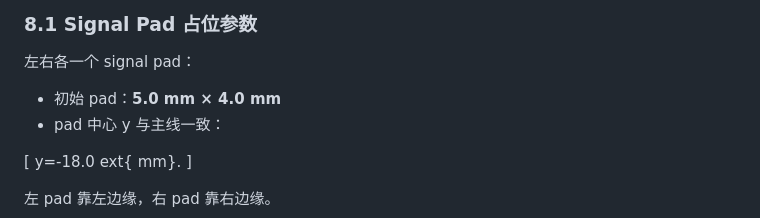
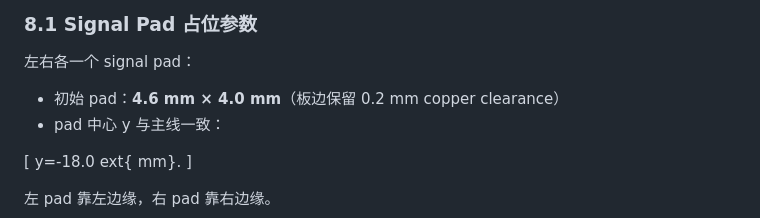
Before and after one commit to evaristebernhard/micro_wave, a Markdown page: docs/04_pcb_design_manual_v1.md, the part around the change. GitHub-like rendering.

Commit message:
docs: align rf contact pad with tscircuit drc seed

```diff
--- a/docs/04_pcb_design_manual_v1.md
+++ b/docs/04_pcb_design_manual_v1.md
@@ -357,7 +357,7 @@ Bottom copper 使用：
 
 左右各一个 signal pad：
 
-- 初始 pad：**5.0 mm × 4.0 mm**
+- 初始 pad：**4.6 mm × 4.0 mm**（板边保留 0.2 mm copper clearance）
 - pad 中心 y 与主线一致：
 
 [
```
